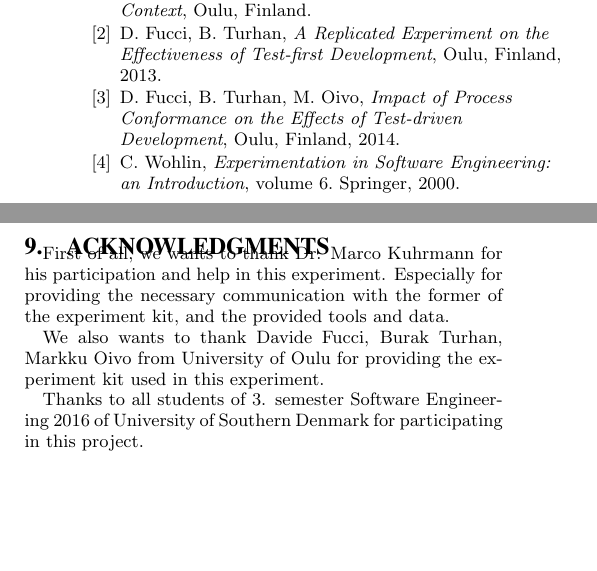
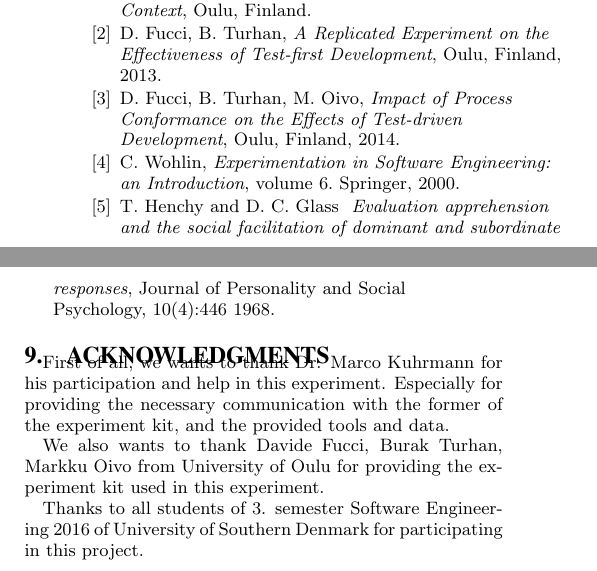
Before and after one commit to Deothan/ScientificMethodGroup11, a LaTeX paper (sig-alternate-sample.tex): two parts of the columns of page 6 of 6, joined at a grey line, cut so that both start at the same text, the shorter picture padded with empty space. Compiled offline with pdfLaTeX.

Commit message:
added a reference

```diff
--- a/sig-alternate-sample.tex
+++ b/sig-alternate-sample.tex
@@ -408,11 +404,21 @@ In the future we would like to perform a similar test on a group which has a clo
   Oulu, Finland,
   2014.
 
- \bibitem{wohlin1}
+\bibitem{wohlin1}
   C. Wohlin,
   \emph{Experimentation in Software Engineering: an Introduction},
   volume 6. Springer,
   2000.
+
+\bibitem{henchy1}
+  T. Henchy and D. C. Glass
+  \emph{ Evaluation apprehension
+  and the social facilitation of dominant and
+  subordinate responses},
+  Journal of Personality and
+  Social Psychology,
+  10(4):446
+  1968.
 
 \end{thebibliography}
 
```
Also changed, not shown: sig-alternate-sample.tex (6 more changed lines), 1 other file.
